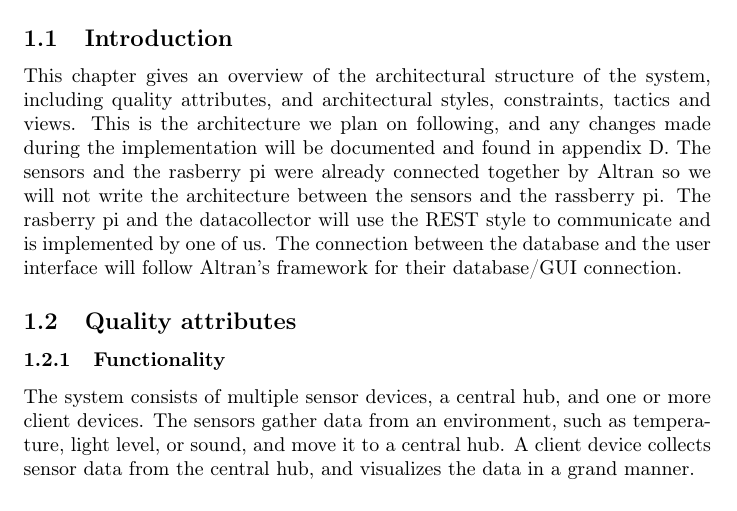
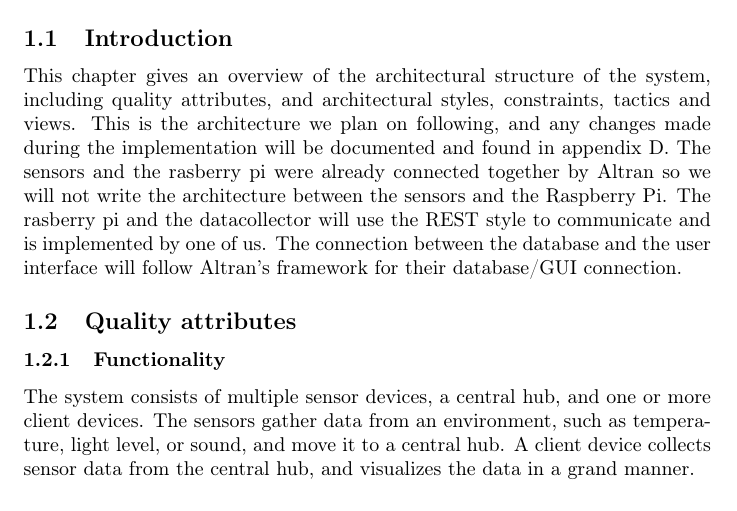
Before and after one commit to altran/kpro2014, a LaTeX document (final_report/tex/architecture.tex): part of page 1 of 12, cut so that both start at the same text. Compiled offline with pdfLaTeX.

Commit message:
Small change in architecture.tex

```diff
--- a/final_report/tex/architecture.tex
+++ b/final_report/tex/architecture.tex
@@ -6,7 +6,7 @@
 \section{Architecture}
 \label{architecture}
 \subsection{Introduction}
-This chapter gives an overview of the architectural structure of the system, including quality attributes, and architectural styles, constraints, tactics and views. This is the architecture we plan on following, and any changes made during the implementation will be documented and found in appendix D. The sensors and the rasberry pi were already connected together by Altran so we will not write the architecture between the sensors and the rassberry pi. The rasberry pi and the datacollector will use the REST style to communicate and is implemented by one of us. The connection between the database and the user interface will follow Altran's framework for their database/GUI connection.
+This chapter gives an overview of the architectural structure of the system, including quality attributes, and architectural styles, constraints, tactics and views. This is the architecture we plan on following, and any changes made during the implementation will be documented and found in appendix D. The sensors and the rasberry pi were already connected together by Altran so we will not write the architecture between the sensors and the Raspberry Pi. The rasberry pi and the datacollector will use the REST style to communicate and is implemented by one of us. The connection between the database and the user interface will follow Altran's framework for their database/GUI connection.
 
 \subsection{Quality attributes}
 \subsubsection{Functionality}
```
